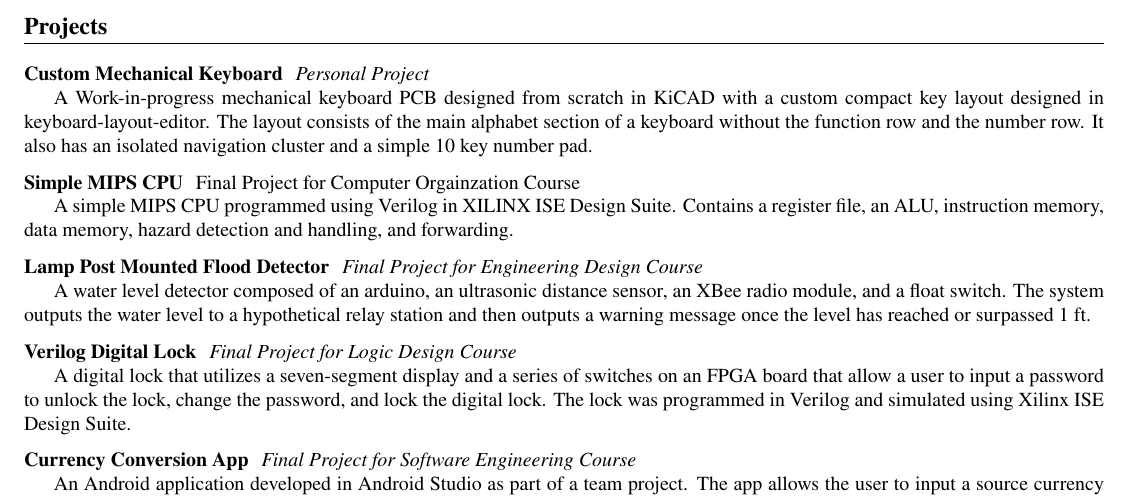
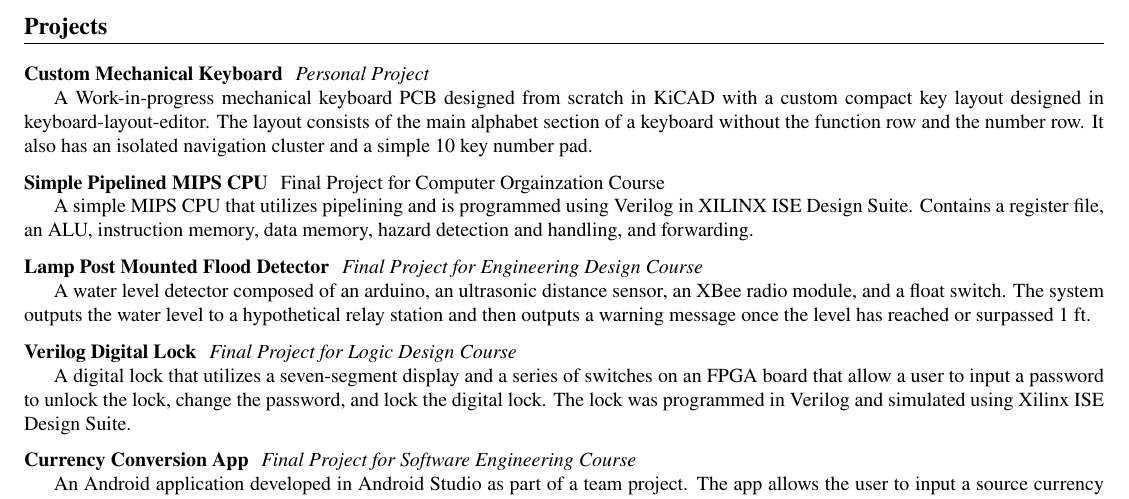
Before and after one commit to thuchngu/ThucNguyenResume, a LaTeX CV (ThucNguyenResume.tex): part of the page, cut so that both start at the same text. The pictures show the PDF file ThucNguyenResume.pdf that the author committed with the source.

Commit message:
Made a short addition to the MIPS project

```diff
--- a/ThucNguyenResume.tex
+++ b/ThucNguyenResume.tex
@@ -85,9 +85,9 @@ Computer Architecture - Computer Organization - Introduction to Logic Design - A
 
 A Work-in-progress mechanical keyboard PCB designed from scratch in KiCAD with a custom compact key layout designed in keyboard-layout-editor. The layout consists of the main alphabet section of a keyboard without the function row and the number row. It also has an isolated navigation cluster and a simple 10 key number pad.
 \vspace{-.75em}
-\subsection{Simple MIPS CPU} \textif{Final Project for Computer Orgainzation Course}
+\subsection{Simple Pipelined MIPS CPU} \textif{Final Project for Computer Orgainzation Course}
 
-A simple MIPS CPU programmed using Verilog in XILINX ISE Design Suite. Contains a register file, an ALU, instruction memory, data memory, hazard detection and handling, and forwarding.
+A simple MIPS CPU that utilizes pipelining and is programmed using Verilog in XILINX ISE Design Suite. Contains a register file, an ALU, instruction memory, data memory, hazard detection and handling, and forwarding.
 \vspace{-.75em}
 \subsection{Lamp Post Mounted Flood Detector} \textit{Final Project for Engineering Design Course}
 
```
Also changed, not shown: ThucNguyenResume.pdf, 5 other files.
